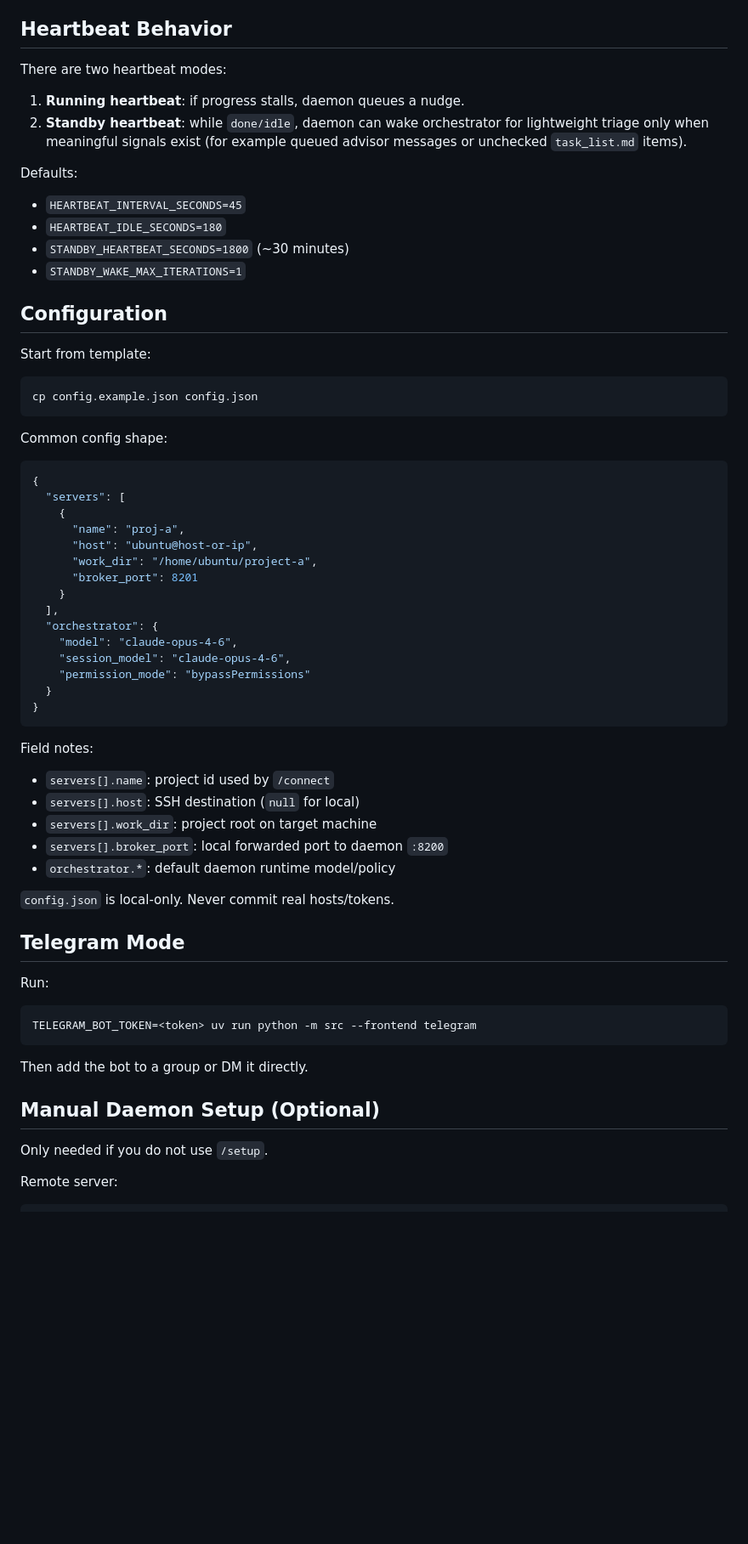
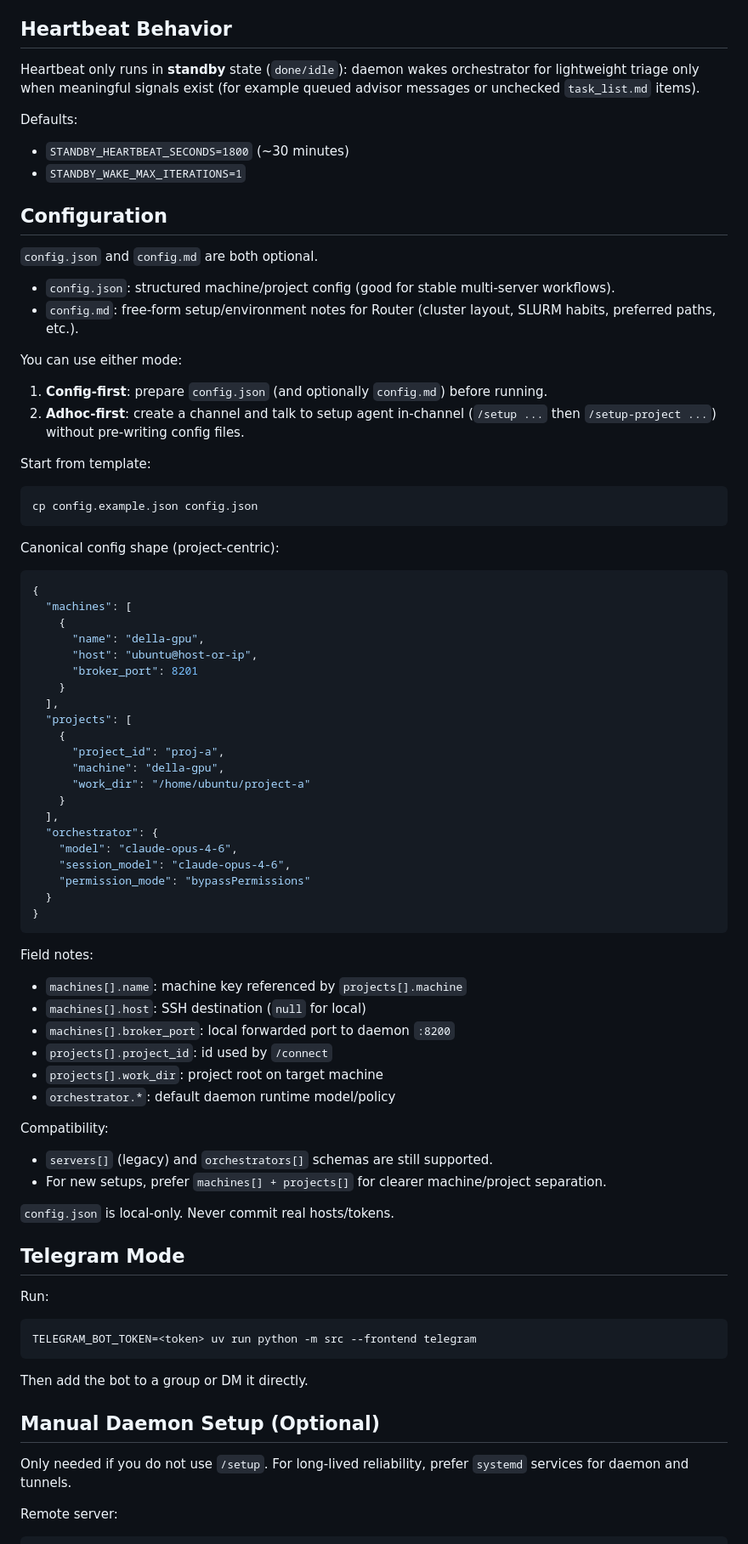
Before and after one commit to dangxingyu/distributed-cc, a Markdown page: README.md, the part around one of its changes. Shown at 85% size. GitHub-like rendering; blank space fills up the shorter version.

Commit message:
Simplify heartbeat and clarify setup docs

````diff
--- a/README.md
+++ b/README.md
@@ -148,19 +146,24 @@ Urgency while running:
 
 ## Heartbeat Behavior
 
-There are two heartbeat modes:
-
-1. **Running heartbeat**: if progress stalls, daemon queues a nudge.
-2. **Standby heartbeat**: while `done/idle`, daemon can wake orchestrator for lightweight triage only when meaningful signals exist (for example queued advisor messages or unchecked `task_list.md` items).
+Heartbeat only runs in **standby** state (`done/idle`): daemon wakes orchestrator for lightweight triage only when meaningful signals exist (for example queued advisor messages or unchecked `task_list.md` items).
 
 Defaults:
 
-- `HEARTBEAT_INTERVAL_SECONDS=45`
-- `HEARTBEAT_IDLE_SECONDS=180`
 - `STANDBY_HEARTBEAT_SECONDS=1800` (~30 minutes)
 - `STANDBY_WAKE_MAX_ITERATIONS=1`
 
 ## Configuration
+
+`config.json` and `config.md` are both optional.
+
+- `config.json`: structured machine/project config (good for stable multi-server workflows).
+- `config.md`: free-form setup/environment notes for Router (cluster layout, SLURM habits, preferred paths, etc.).
+
+You can use either mode:
+
+1. **Config-first**: prepare `config.json` (and optionally `config.md`) before running.
+2. **Adhoc-first**: create a channel and talk to setup agent in-channel (`/setup ...` then `/setup-project ...`) without pre-writing config files.
 
 Start from template:
 
@@ -168,16 +171,22 @@ Start from template:
 cp config.example.json config.json
 ```
 
-Common config shape:
+Canonical config shape (project-centric):
 
 ```json
 {
-  "servers": [
+  "machines": [
     {
-      "name": "proj-a",
+      "name": "della-gpu",
       "host": "ubuntu@host-or-ip",
-      "work_dir": "/home/ubuntu/project-a",
       "broker_port": 8201
+    }
+  ],
+  "projects": [
+    {
+      "project_id": "proj-a",
+      "machine": "della-gpu",
+      "work_dir": "/home/ubuntu/project-a"
     }
   ],
   "orchestrator": {
@@ -190,11 +199,17 @@ Common config shape:
 
 Field notes:
 
-- `servers[].name`: project id used by `/connect`
-- `servers[].host`: SSH destination (`null` for local)
-- `servers[].work_dir`: project root on target machine
-- `servers[].broker_port`: local forwarded port to daemon `:8200`
+- `machines[].name`: machine key referenced by `projects[].machine`
+- `machines[].host`: SSH destination (`null` for local)
+- `machines[].broker_port`: local forwarded port to daemon `:8200`
+- `projects[].project_id`: id used by `/connect`
+- `projects[].work_dir`: project root on target machine
 - `orchestrator.*`: default daemon runtime model/policy
+
+Compatibility:
+
+- `servers[]` (legacy) and `orchestrators[]` schemas are still supported.
+- For new setups, prefer `machines[] + projects[]` for clearer machine/project separation.
 
 `config.json` is local-only. Never commit real hosts/tokens.
 
@@ -211,6 +226,7 @@ Then add the bot to a group or DM it directly.
 ## Manual Daemon Setup (Optional)
 
 Only needed if you do not use `/setup`.
+For long-lived reliability, prefer `systemd` services for daemon and tunnels.
 
 Remote server:
 
````
Also changed, not shown: other parts of README.md (+16 -9 lines), docs/assets/distributed-cc-logo.jpeg (deleted), docs/assets/logo.jpeg (added), 2 other files.
